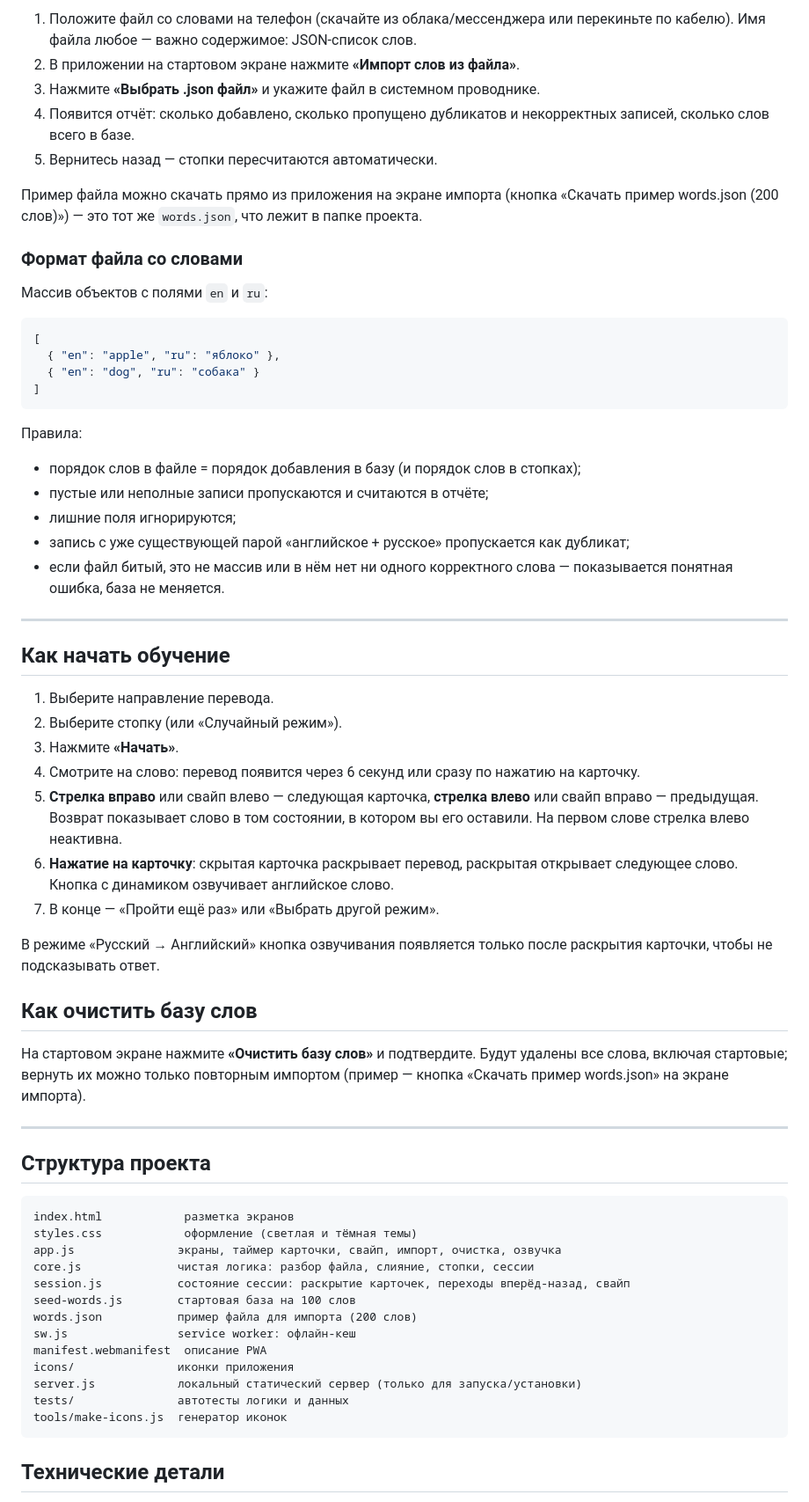
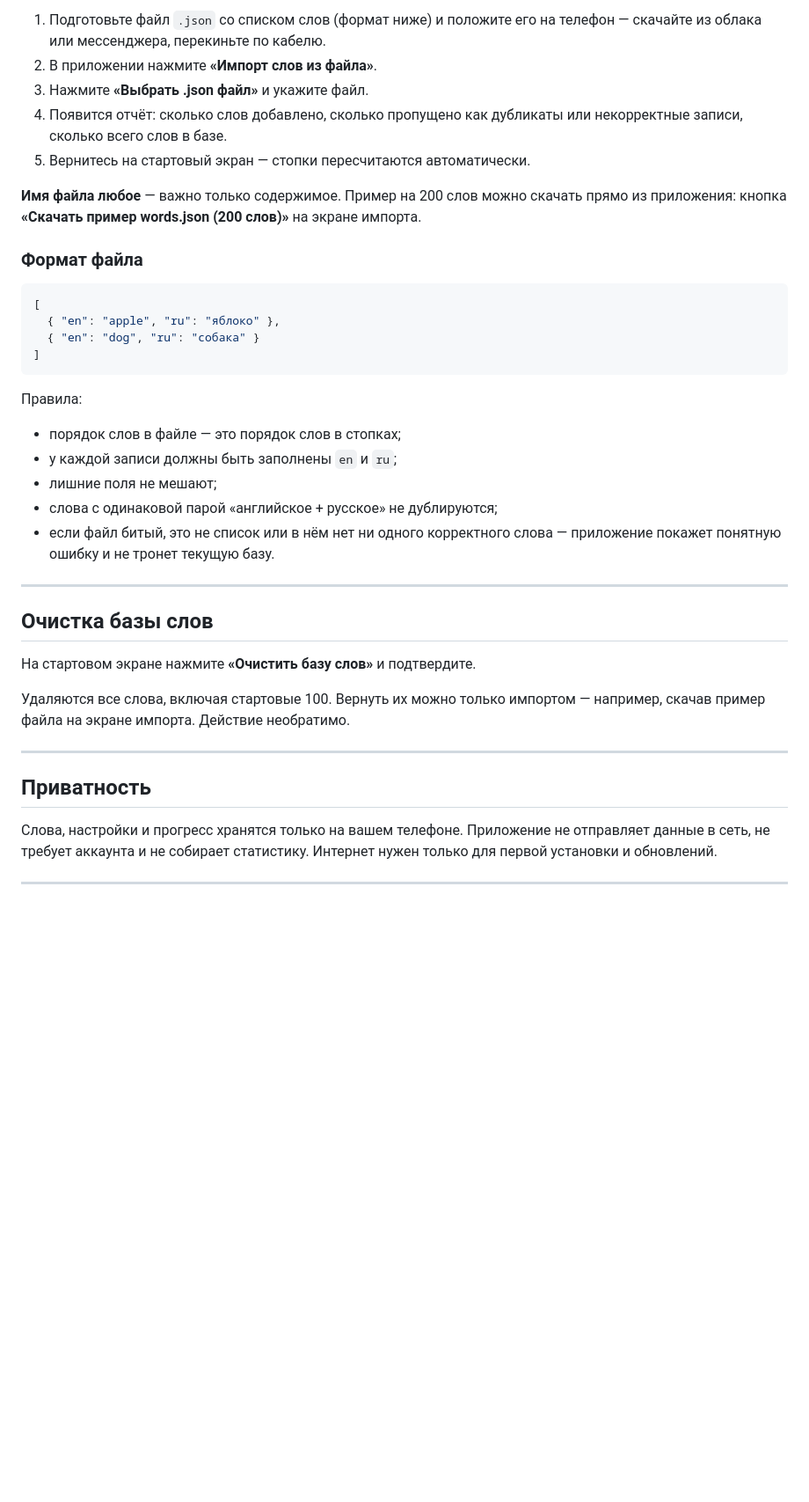
Before and after one commit to krutogorets/word-cards, a Markdown page: README.md, the part around one of its changes. Shown at 88% size. GitHub-like rendering; blank space fills up the shorter version.

Commit message:
docs: README как инструкция для пользователя, установка с GitHub Pages

````diff
--- a/README.md
+++ b/README.md
@@ -83,19 +69,16 @@ node server.js
 
-1. Положите файл со словами на телефон (скачайте из облака/мессенджера или
-   перекиньте по кабелю). Имя файла любое — важно содержимое: JSON-список слов.
-2. В приложении на стартовом экране нажмите **«Импорт слов из файла»**.
-3. Нажмите **«Выбрать .json файл»** и укажите файл в системном проводнике.
-4. Появится отчёт: сколько добавлено, сколько пропущено дубликатов и некорректных
-   записей, сколько слов всего в базе.
-5. Вернитесь назад — стопки пересчитаются автоматически.
+1. Подготовьте файл `.json` со списком слов (формат ниже) и положите его на телефон —
+   скачайте из облака или мессенджера, перекиньте по кабелю.
+2. В приложении нажмите **«Импорт слов из файла»**.
+3. Нажмите **«Выбрать .json файл»** и укажите файл.
+4. Появится отчёт: сколько слов добавлено, сколько пропущено как дубликаты или
+   некорректные записи, сколько всего слов в базе.
+5. Вернитесь на стартовый экран — стопки пересчитаются автоматически.
 
-Пример файла можно скачать прямо из приложения на экране импорта
-(кнопка «Скачать пример words.json (200 слов)») — это тот же `words.json`, что лежит
-в папке проекта.
+**Имя файла любое** — важно только содержимое. Пример на 200 слов можно скачать прямо
+из приложения: кнопка **«Скачать пример words.json (200 слов)»** на экране импорта.
 
-### Формат файла со словами
-
-Массив объектов с полями `en` и `ru`:
+### Формат файла
 
 ```json
 [
@@ -106,56 +89,29 @@ node server.js
 
 Правила:
 
-- порядок слов в файле = порядок добавления в базу (и порядок слов в стопках);
-- пустые или неполные записи пропускаются и считаются в отчёте;
-- лишние поля игнорируются;
-- запись с уже существующей парой «английское + русское» пропускается как дубликат;
-- если файл битый, это не массив или в нём нет ни одного корректного слова —
-  показывается понятная ошибка, база не меняется.
+- порядок слов в файле — это порядок слов в стопках;
+- у каждой записи должны быть заполнены `en` и `ru`;
+- лишние поля не мешают;
+- слова с одинаковой парой «английское + русское» не дублируются;
+- если файл битый, это не список или в нём нет ни одного корректного слова — приложение
+  покажет понятную ошибку и не тронет текущую базу.
 
 ---
 
-## Как начать обучение
+## Очистка базы слов
 
-1. Выберите направление перевода.
-2. Выберите стопку (или «Случайный режим»).
-3. Нажмите **«Начать»**.
-4. Смотрите на слово: перевод появится через 6 секунд или сразу по нажатию на карточку.
-5. **Стрелка вправо** или свайп влево — следующая карточка, **стрелка влево** или свайп
-   вправо — предыдущая. Возврат показывает слово в том состоянии, в котором вы его
-   оставили. На первом слове стрелка влево неактивна.
-6. **Нажатие на карточку**: скрытая карточка раскрывает перевод, раскрытая открывает
-   следующее слово. Кнопка с динамиком озвучивает английское слово.
-7. В конце — «Пройти ещё раз» или «Выбрать другой режим».
+На стартовом экране нажмите **«Очистить базу слов»** и подтвердите.
 
-В режиме «Русский → Английский» кнопка озвучивания появляется только после раскрытия
-карточки, чтобы не подсказывать ответ.
-
-## Как очистить базу слов
-
-На стартовом экране нажмите **«Очистить базу слов»** и подтвердите. Будут удалены все
-слова, включая стартовые; вернуть их можно только повторным импортом (пример —
-кнопка «Скачать пример words.json» на экране импорта).
+Удаляются все слова, включая стартовые 100. Вернуть их можно только импортом —
+например, скачав пример файла на экране импорта. Действие необратимо.
 
 ---
 
-## Структура проекта
+## Приватность
 
-```
-index.html            разметка экранов
-styles.css            оформление (светлая и тёмная темы)
-app.js               экраны, таймер карточки, свайп, импорт, очистка, озвучка
-core.js              чистая логика: разбор файла, слияние, стопки, сессии
-session.js           состояние сессии: раскрытие карточек, переходы вперёд-назад, свайп
-seed-words.js        стартовая база на 100 слов
-words.json           пример файла для импорта (200 слов)
-sw.js                service worker: офлайн-кеш
-manifest.webmanifest  описание PWA
-icons/               иконки приложения
-server.js            локальный статический сервер (только для запуска/установки)
-tests/               автотесты логики и данных
-tools/make-icons.js  генератор иконок
-```
+Слова, настройки и прогресс хранятся только на вашем телефоне. Приложение не отправляет
+данные в сеть, не требует аккаунта и не собирает статистику. Интернет нужен только для
+первой установки и обновлений.
 
-## Технические детали
+---
 
````
Also changed, not shown: other parts of README.md (+52 -85 lines).
